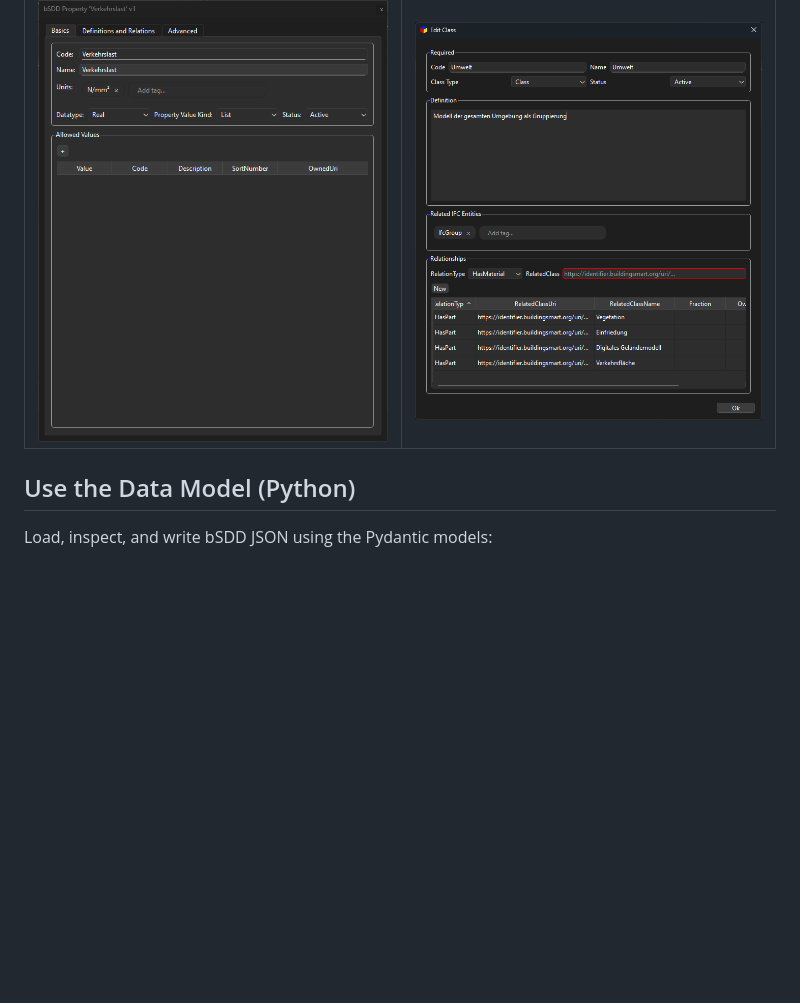
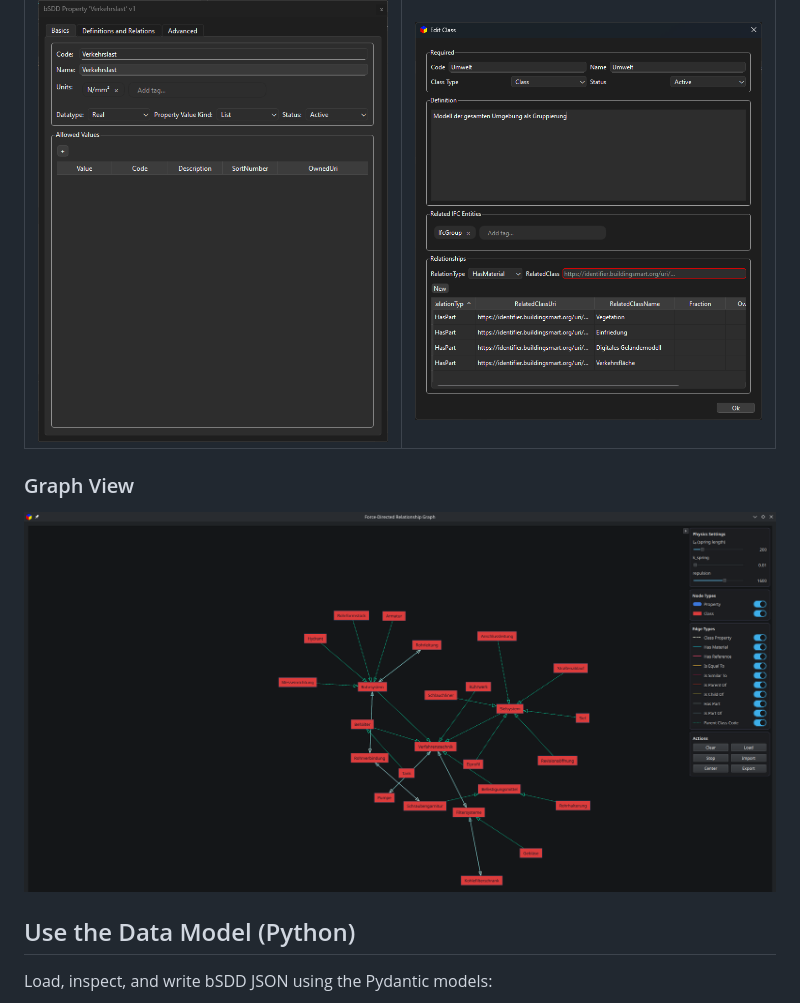
Before and after one commit to c-mellueh/bSDD-Toolkit, a Markdown page: README.md, the part around the change. Drawn GitHub-style; pictures changed too: docs/images/graph_view.png (added); blank space fills up the shorter version.

Commit message:
improve Readme

```diff
--- a/README.md
+++ b/README.md
@@ -80,6 +80,8 @@ Add the PNGs to `docs/images/` with the names below. They will render automatica
 | --- | --- |
 | <img src="docs/images/edit-properties.png" alt="Editing Properties" width="400"> | <img src="docs/images/edit-classes.png" alt="Editing Classes" width="400"> |
 
+### Graph View
+![Graph View](docs/images/graph_view.png)
 
 ## Use the Data Model (Python)
 
```
